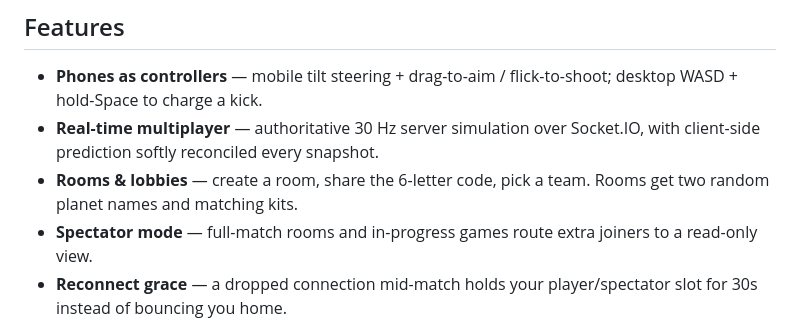
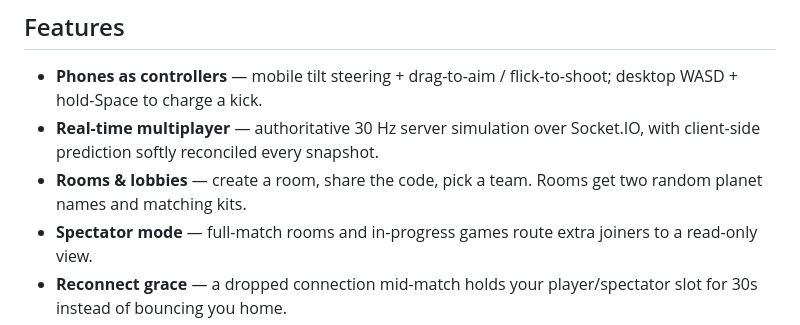
Before and after one commit to TumishoDiketane/FoosMania, a Markdown page: README.md, the part around the change. Rendered like a GitHub page.

Commit message:
made changes to reademe

```diff
--- a/README.md
+++ b/README.md
@@ -15,7 +15,7 @@ Built with Node/Express + Socket.IO and vanilla JS. No build step, no framework,
 
 - **Phones as controllers** — mobile tilt steering + drag-to-aim / flick-to-shoot; desktop WASD + hold-Space to charge a kick.
 - **Real-time multiplayer** — authoritative 30 Hz server simulation over Socket.IO, with client-side prediction softly reconciled every snapshot.
-- **Rooms & lobbies** — create a room, share the 6-letter code, pick a team. Rooms get two random planet names and matching kits.
+- **Rooms & lobbies** — create a room, share the code, pick a team. Rooms get two random planet names and matching kits.
 - **Spectator mode** — full-match rooms and in-progress games route extra joiners to a read-only view.
 - **Reconnect grace** — a dropped connection mid-match holds your player/spectator slot for 30s instead of bouncing you home.
 - **Power-ups** — power shots, speed, phonk (tackle immunity), get-ball, and a widened goal, all tick-driven and configurable per room.
```
